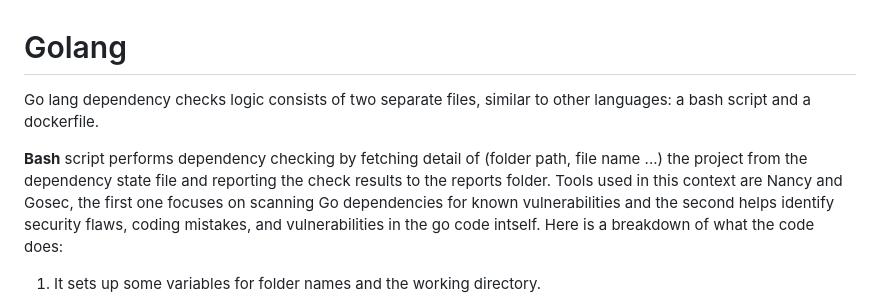
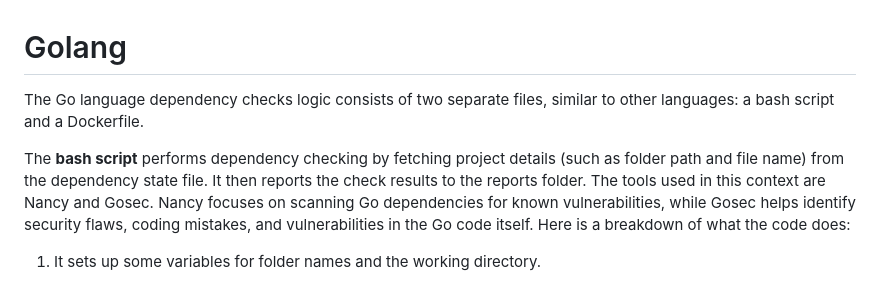
Before and after one commit to cabinetoffice/internal-dependency-checker, a Markdown page: docs/go.md, the part around the change. Rendered like a GitHub page.

Commit message:
Update go docs

```diff
--- a/docs/go.md
+++ b/docs/go.md
@@ -1,8 +1,8 @@
 # Golang
 
-Go lang dependency checks logic consists of two separate files, similar to other languages: a bash script and a dockerfile.
+The Go language dependency checks logic consists of two separate files, similar to other languages: a bash script and a Dockerfile.
 
-**Bash** script performs dependency checking by fetching detail of (folder path, file name ...) the project from the dependency state file and reporting the check results to the reports folder. Tools used in this context are Nancy and Gosec, the first one focuses on scanning Go dependencies for known vulnerabilities and the second helps identify security flaws, coding mistakes, and vulnerabilities in the go code intself. Here is a breakdown of what the code does:
+The **bash script** performs dependency checking by fetching project details (such as folder path and file name) from the dependency state file. It then reports the check results to the reports folder. The tools used in this context are Nancy and Gosec. Nancy focuses on scanning Go dependencies for known vulnerabilities, while Gosec helps identify security flaws, coding mistakes, and vulnerabilities in the Go code itself. Here is a breakdown of what the code does:
 
 1. It sets up some variables for folder names and the working directory.
 
```
